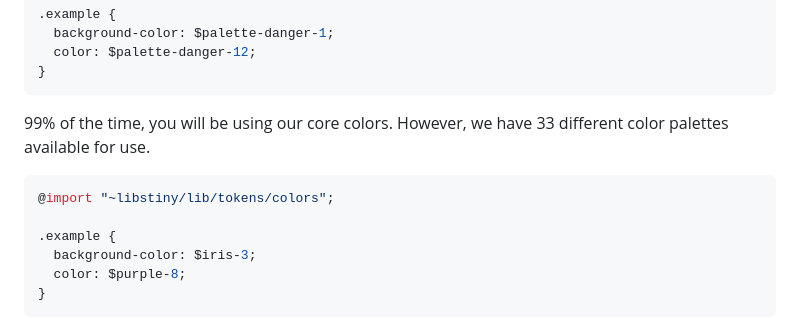
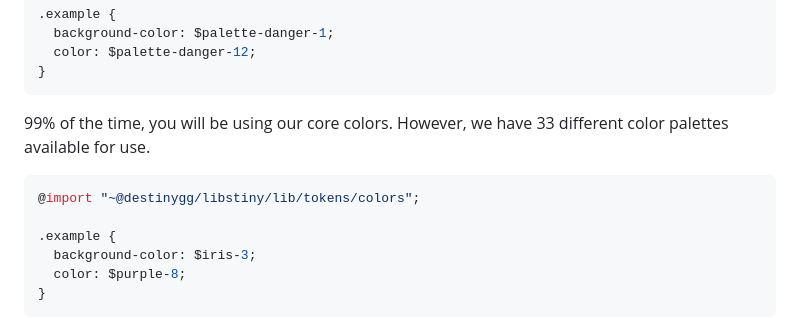
Before and after one commit to destinygg/libstiny, a Markdown page: README.md, the part around the change. GitHub-like rendering.

Commit message:
Fix leftover incorrect import path

````diff
--- a/README.md
+++ b/README.md
@@ -33,7 +33,7 @@ We have four main color scales; `primary`, `success`, `danger`, `neutral` and ea
 99% of the time, you will be using our core colors. However, we have 33 different color palettes available for use.
 
 ```scss
-@import "~libstiny/lib/tokens/colors";
+@import "~@destinygg/libstiny/lib/tokens/colors";
 
 .example {
   background-color: $iris-3;
````
